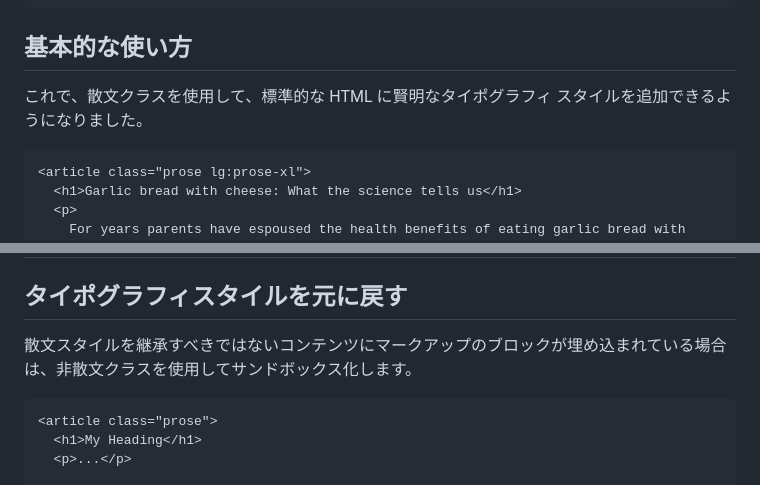
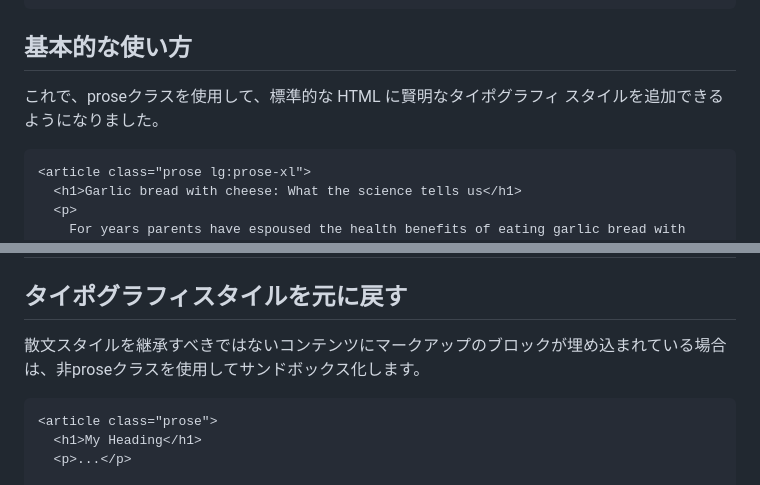
Before and after one commit to da-wake-github/tailwindcss-typography, a Markdown page: ja.md, 2 parts joined by grey strips. Rendered like a GitHub page.

````diff
--- a/ja.md
+++ b/ja.md
@@ -38,7 +38,7 @@ module.exports = {
 
 ## 基本的な使い方
 
-これで、散文クラスを使用して、標準的な HTML に賢明なタイポグラフィ スタイルを追加できるようになりました。
+これで、proseクラスを使用して、標準的な HTML に賢明なタイポグラフィ スタイルを追加できるようになりました。
 
 ```html
 <article class="prose lg:prose-xl">
@@ -218,7 +218,7 @@ module.exports = {
 
 ## タイポグラフィスタイルを元に戻す
 
-散文スタイルを継承すべきではないコンテンツにマークアップのブロックが埋め込まれている場合は、非散文クラスを使用してサンドボックス化します。
+散文スタイルを継承すべきではないコンテンツにマークアップのブロックが埋め込まれている場合は、非proseクラスを使用してサンドボックス化します。
 
 ```html
 <article class="prose">
````
Also changed, not shown: other parts of ja.md (+5 -5 lines).
